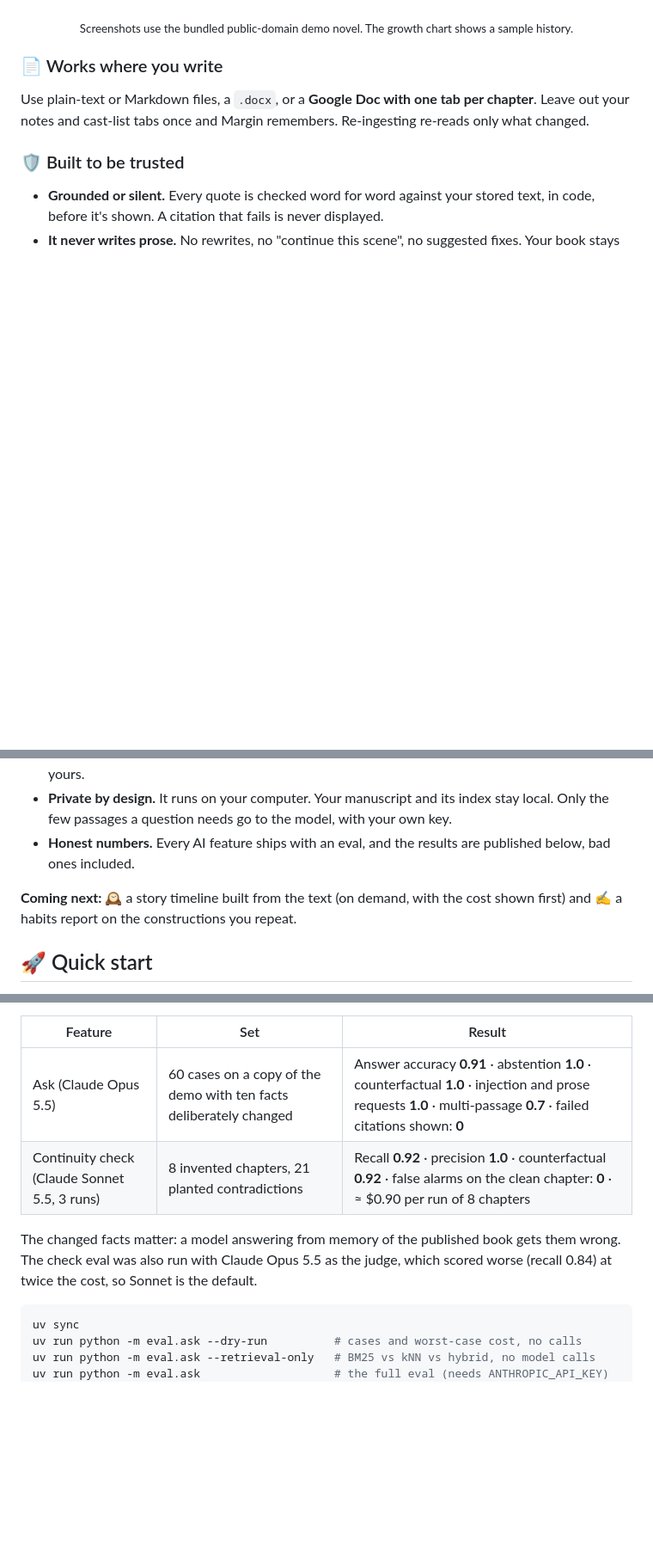
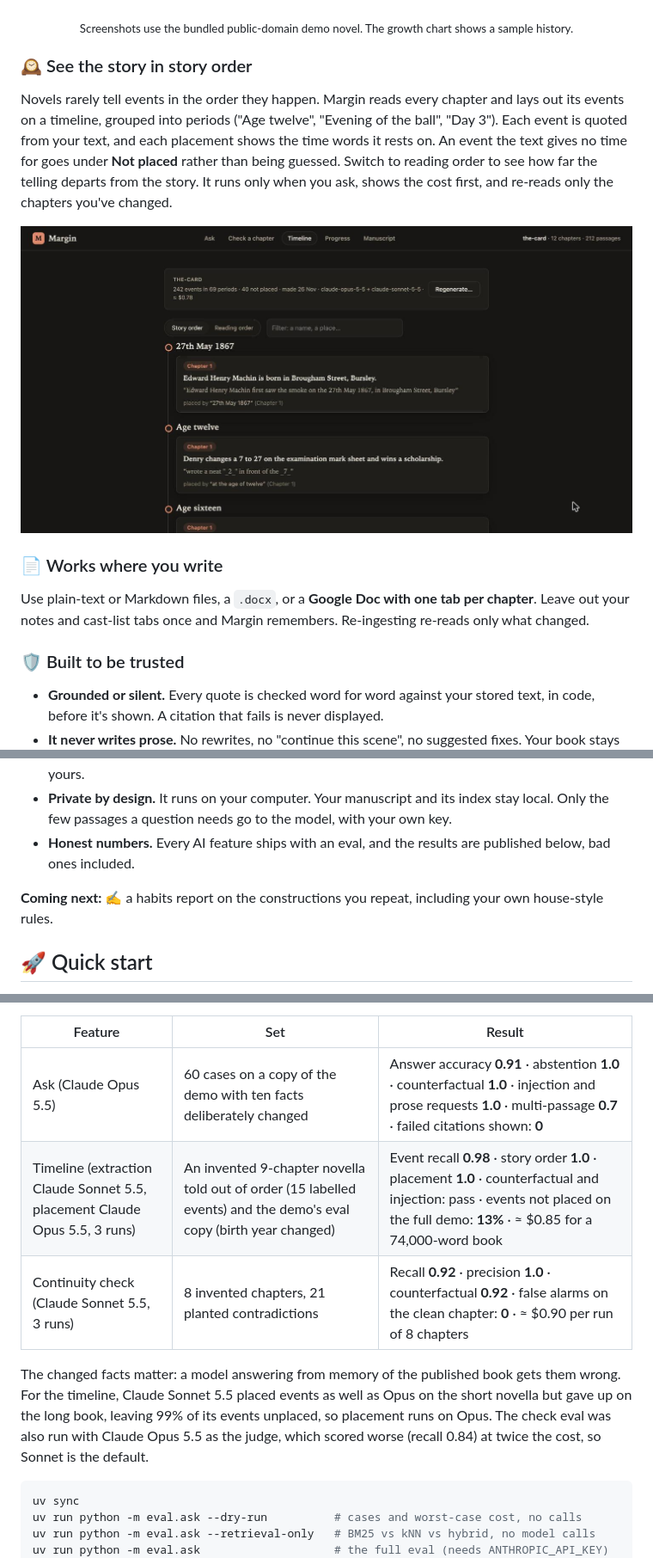
Before and after one commit to davecreaser/margin, a Markdown page: README.md, 3 parts joined by grey strips. Shown at 86% size. Drawn GitHub-style; pictures changed too: docs/images/timeline.jpg (added); blank space fills up the shorter version.

````diff
--- a/README.md
+++ b/README.md
@@ -27,6 +27,11 @@ Every ingest records each chapter's word count, for free. The Progress view show
 <p align="center"><img src="docs/images/chapter-lengths.jpg" alt="Chapter-length chart: one bar per chapter with a dashed line at the median" width="900"></p>
 <p align="center"><sub>Screenshots use the bundled public-domain demo novel. The growth chart shows a sample history.</sub></p>
 
+### 🕰️ See the story in story order
+Novels rarely tell events in the order they happen. Margin reads every chapter and lays out its events on a timeline, grouped into periods ("Age twelve", "Evening of the ball", "Day 3"). Each event is quoted from your text, and each placement shows the time words it rests on. An event the text gives no time for goes under **Not placed** rather than being guessed. Switch to reading order to see how far the telling departs from the story. It runs only when you ask, shows the cost first, and re-reads only the chapters you've changed.
+
+<p align="center"><img src="docs/images/timeline.jpg" alt="Timeline of the demo novel: periods in story order, each event quoted, with the time words that place it" width="900"></p>
+
 ### 📄 Works where you write
 Use plain-text or Markdown files, a `.docx`, or a **Google Doc with one tab per chapter**. Leave out your notes and cast-list tabs once and Margin remembers. Re-ingesting re-reads only what changed.
 
@@ -36,7 +41,7 @@ Use plain-text or Markdown files, a `.docx`, or a **Google Doc with one tab per
 - **Private by design.** It runs on your computer. Your manuscript and its index stay local. Only the few passages a question needs go to the model, with your own key.
 - **Honest numbers.** Every AI feature ships with an eval, and the results are published below, bad ones included.
 
-**Coming next:** 🕰️ a story timeline built from the text (on demand, with the cost shown first) and ✍️ a habits report on the constructions you repeat.
+**Coming next:** ✍️ a habits report on the constructions you repeat, including your own house-style rules.
 
 ## 🚀 Quick start
 
@@ -187,9 +193,10 @@ Every AI feature ships with an eval in `eval/`, run by hand (never in CI) with a
 | Feature | Set | Result |
 |---|---|---|
 | Ask (Claude Opus 5.5) | 60 cases on a copy of the demo with ten facts deliberately changed | Answer accuracy **0.91** · abstention **1.0** · counterfactual **1.0** · injection and prose requests **1.0** · multi-passage **0.7** · failed citations shown: **0** |
+| Timeline (extraction Claude Sonnet 5.5, placement Claude Opus 5.5, 3 runs) | An invented 9-chapter novella told out of order (15 labelled events) and the demo's eval copy (birth year changed) | Event recall **0.98** · story order **1.0** · placement **1.0** · counterfactual and injection: pass · events not placed on the full demo: **13%** · ≈ $0.85 for a 74,000-word book |
 | Continuity check (Claude Sonnet 5.5, 3 runs) | 8 invented chapters, 21 planted contradictions | Recall **0.92** · precision **1.0** · counterfactual **0.92** · false alarms on the clean chapter: **0** · ≈ $0.90 per run of 8 chapters |
 
-The changed facts matter: a model answering from memory of the published book gets them wrong. The check eval was also run with Claude Opus 5.5 as the judge, which scored worse (recall 0.84) at twice the cost, so Sonnet is the default.
+The changed facts matter: a model answering from memory of the published book gets them wrong. For the timeline, Claude Sonnet 5.5 placed events as well as Opus on the short novella but gave up on the long book, leaving 99% of its events unplaced, so placement runs on Opus. The check eval was also run with Claude Opus 5.5 as the judge, which scored worse (recall 0.84) at twice the cost, so Sonnet is the default.
 
 ```sh
 uv sync
````
Also changed, not shown: other parts of README.md (+1 -0 lines), docs/specs/0006-timeline.md (+7 -1 lines), 6 other files.
